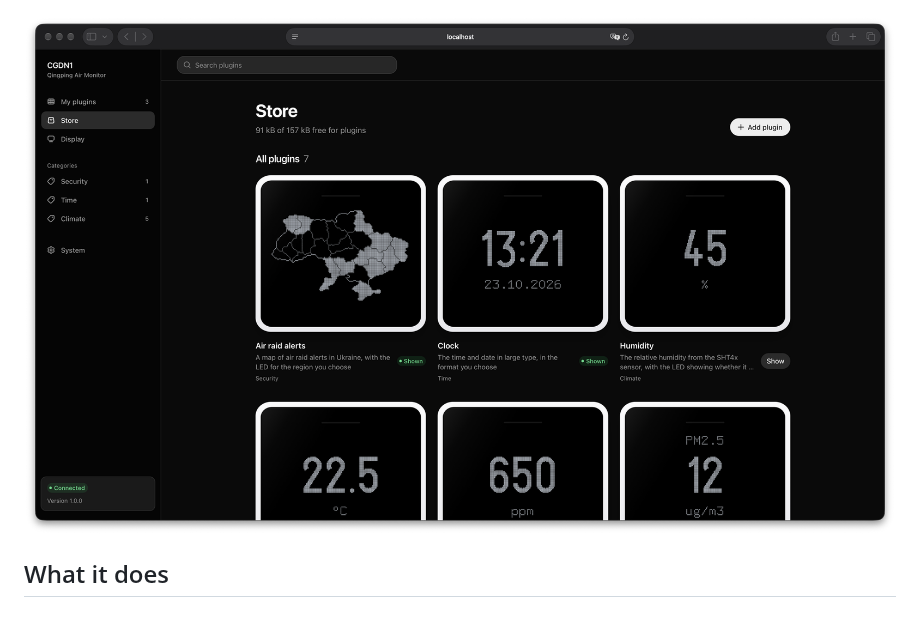
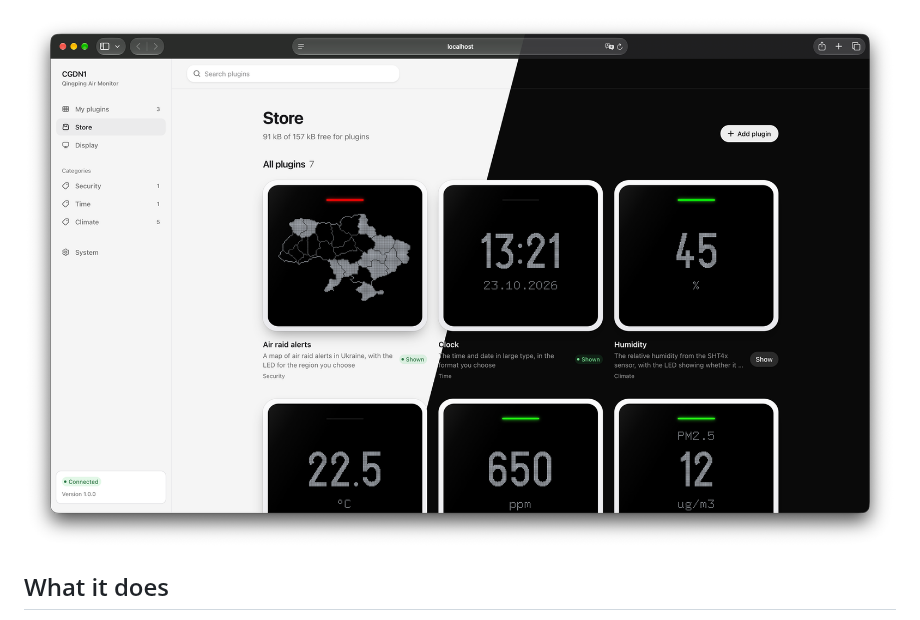
Before and after one commit to noxend/qingping-cgdn1, a Markdown page: README.md, the part around the change. Rendered like a GitHub page; pictures changed too: docs/images/web/store.png, docs/images/web/themes.png (added).

Commit message:
docs: live web screenshots from the device, light and dark in the README
Safari window captures of cgdn1.local on rc24 (live frames, LEDs, alert data), browsing in one tab. The README image joins a light and a dark capture of the store along a slanted line.

```diff
--- a/README.md
+++ b/README.md
@@ -6,7 +6,7 @@ small plugin, set up from a web interface.
 
 ![The screens](docs/images/screens/all.png)
 
-![The web interface](docs/images/web/store.png)
+![The web interface, light and dark](docs/images/web/themes.png)
 
 ## What it does
 
```
Also changed, not shown: docs/images/web/alerts.png, docs/images/web/display.png, docs/images/web/home.png, docs/images/web/system.png.
